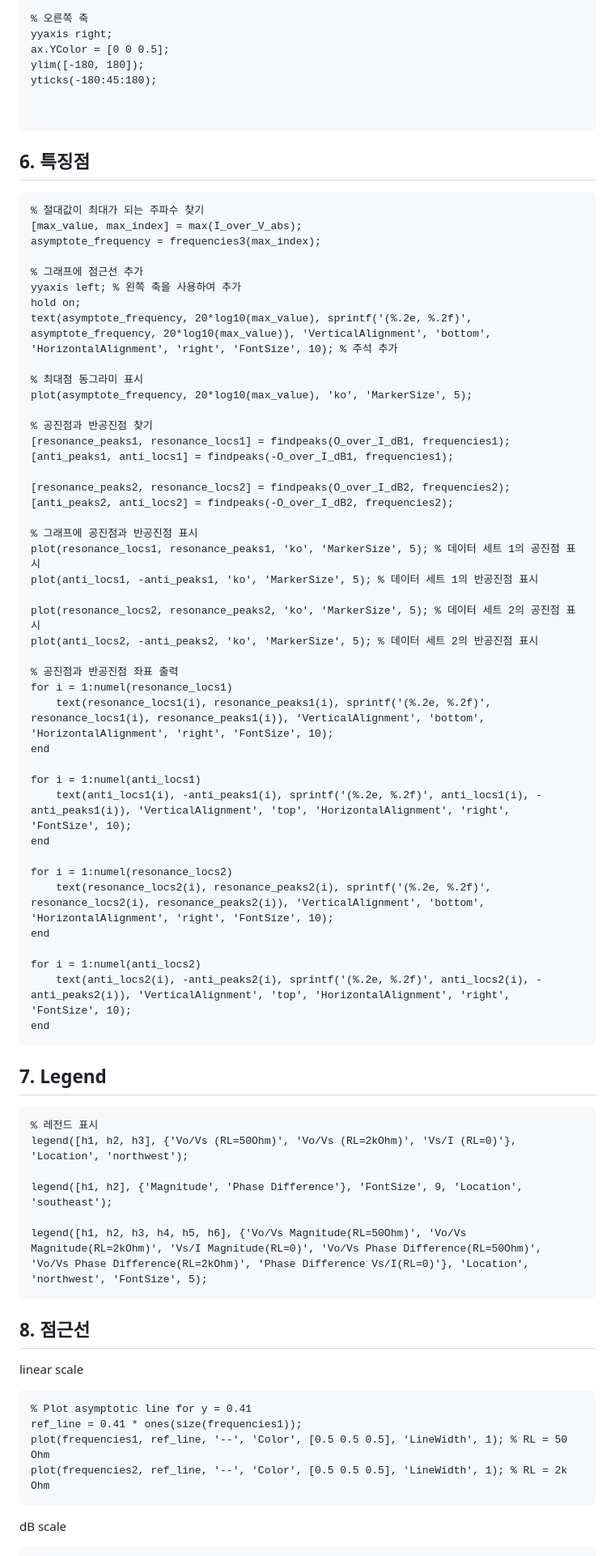
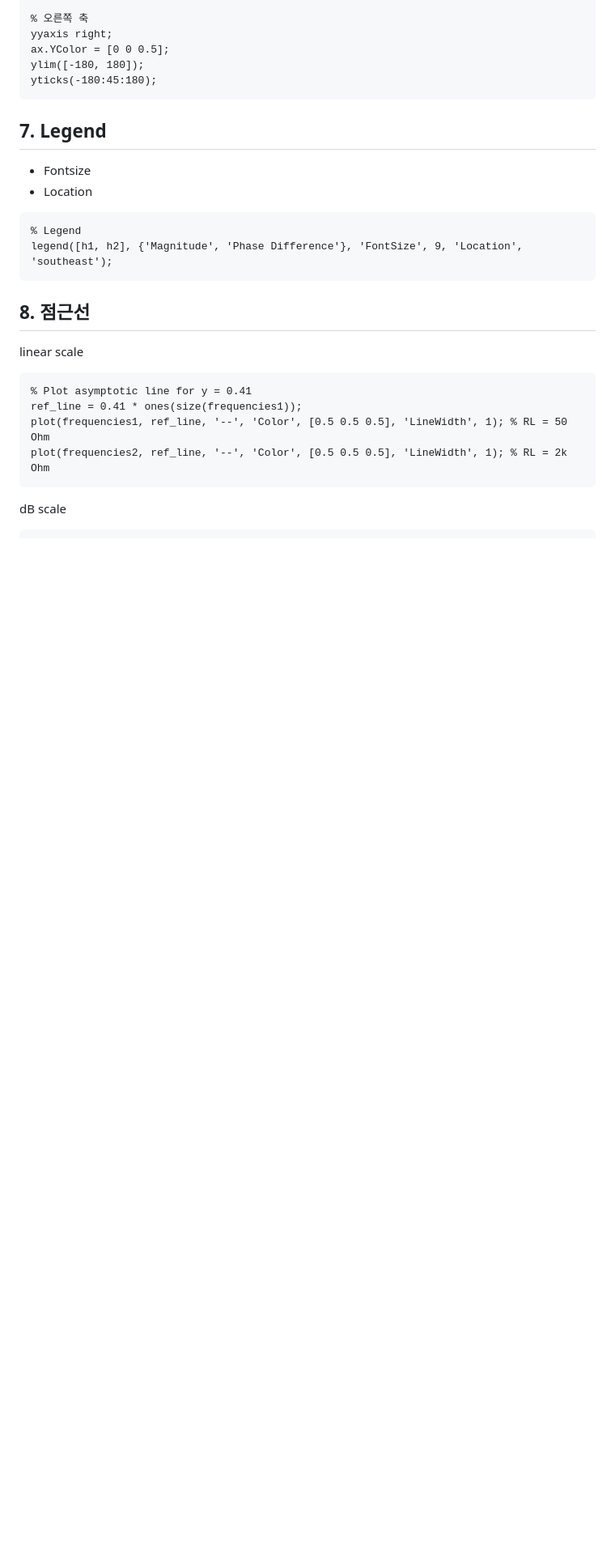
Before and after one commit to wontothree/matlab-for-visualization, a Markdown page: README.md, the part around one of its changes. Shown at 81% size. Drawn GitHub-style; blank space fills up the shorter version.

````diff
--- a/README.md
+++ b/README.md
@@ -184,66 +125,16 @@ yyaxis right;
 ax.YColor = [0 0 0.5];
 ylim([-180, 180]);
 yticks(-180:45:180);
-
-
-```
-
-## 6. 특징점
-
-```m
-% 절대값이 최대가 되는 주파수 찾기
-[max_value, max_index] = max(I_over_V_abs);
-asymptote_frequency = frequencies3(max_index);
-
-% 그래프에 점근선 추가
-yyaxis left; % 왼쪽 축을 사용하여 추가
-hold on;
-text(asymptote_frequency, 20*log10(max_value), sprintf('(%.2e, %.2f)', asymptote_frequency, 20*log10(max_value)), 'VerticalAlignment', 'bottom', 'HorizontalAlignment', 'right', 'FontSize', 10); % 주석 추가
-
-% 최대점 동그라미 표시
-plot(asymptote_frequency, 20*log10(max_value), 'ko', 'MarkerSize', 5);
-
-% 공진점과 반공진점 찾기
-[resonance_peaks1, resonance_locs1] = findpeaks(O_over_I_dB1, frequencies1);
-[anti_peaks1, anti_locs1] = findpeaks(-O_over_I_dB1, frequencies1);
-
-[resonance_peaks2, resonance_locs2] = findpeaks(O_over_I_dB2, frequencies2);
-[anti_peaks2, anti_locs2] = findpeaks(-O_over_I_dB2, frequencies2);
-
-% 그래프에 공진점과 반공진점 표시
-plot(resonance_locs1, resonance_peaks1, 'ko', 'MarkerSize', 5); % 데이터 세트 1의 공진점 표시
-plot(anti_locs1, -anti_peaks1, 'ko', 'MarkerSize', 5); % 데이터 세트 1의 반공진점 표시
-
-plot(resonance_locs2, resonance_peaks2, 'ko', 'MarkerSize', 5); % 데이터 세트 2의 공진점 표시
-plot(anti_locs2, -anti_peaks2, 'ko', 'MarkerSize', 5); % 데이터 세트 2의 반공진점 표시
-
-% 공진점과 반공진점 좌표 출력
-for i = 1:numel(resonance_locs1)
-    text(resonance_locs1(i), resonance_peaks1(i), sprintf('(%.2e, %.2f)', resonance_locs1(i), resonance_peaks1(i)), 'VerticalAlignment', 'bottom', 'HorizontalAlignment', 'right', 'FontSize', 10);
-end
-
-for i = 1:numel(anti_locs1)
-    text(anti_locs1(i), -anti_peaks1(i), sprintf('(%.2e, %.2f)', anti_locs1(i), -anti_peaks1(i)), 'VerticalAlignment', 'top', 'HorizontalAlignment', 'right', 'FontSize', 10);
-end
-
-for i = 1:numel(resonance_locs2)
-    text(resonance_locs2(i), resonance_peaks2(i), sprintf('(%.2e, %.2f)', resonance_locs2(i), resonance_peaks2(i)), 'VerticalAlignment', 'bottom', 'HorizontalAlignment', 'right', 'FontSize', 10);
-end
-
-for i = 1:numel(anti_locs2)
-    text(anti_locs2(i), -anti_peaks2(i), sprintf('(%.2e, %.2f)', anti_locs2(i), -anti_peaks2(i)), 'VerticalAlignment', 'top', 'HorizontalAlignment', 'right', 'FontSize', 10);
-end
 ```
 
 ## 7. Legend
 
+- Fontsize
+- Location
+
 ```m
-% 레전드 표시
-legend([h1, h2, h3], {'Vo/Vs (RL=50Ohm)', 'Vo/Vs (RL=2kOhm)', 'Vs/I (RL=0)'}, 'Location', 'northwest');
-
+% Legend
 legend([h1, h2], {'Magnitude', 'Phase Difference'}, 'FontSize', 9, 'Location', 'southeast');
-
-legend([h1, h2, h3, h4, h5, h6], {'Vo/Vs Magnitude(RL=50Ohm)', 'Vo/Vs Magnitude(RL=2kOhm)', 'Vs/I Magnitude(RL=0)', 'Vo/Vs Phase Difference(RL=50Ohm)', 'Vo/Vs Phase Difference(RL=2kOhm)', 'Phase Difference Vs/I(RL=0)'}, 'Location', 'northwest', 'FontSize', 5);
 ```
 
 ## 8. 점근선
````
Also changed, not shown: other parts of README.md (+3 -62 lines).
